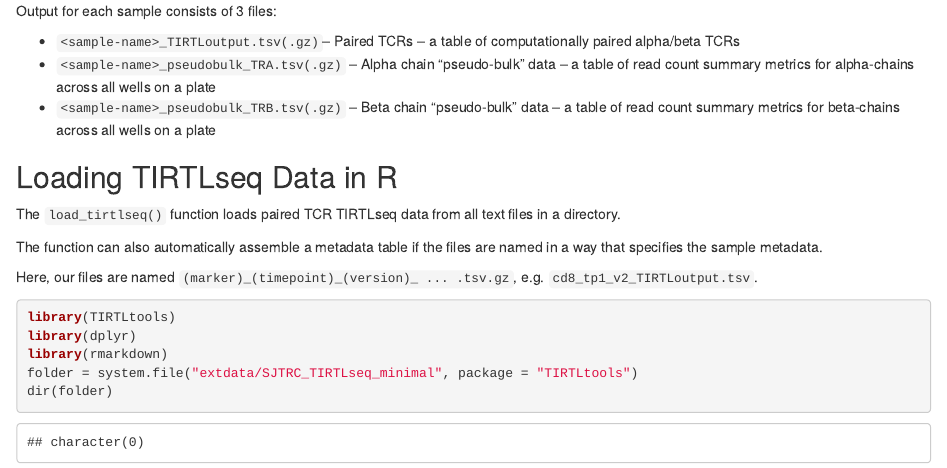
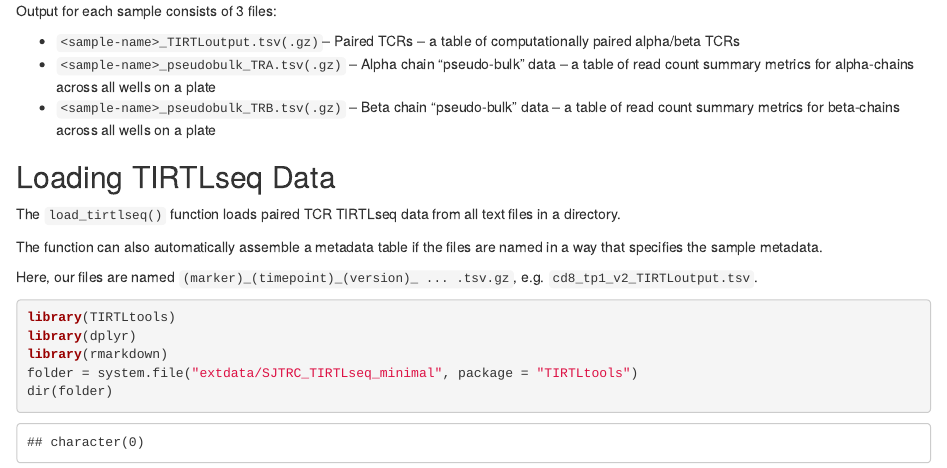
Before and after one commit to NicholasClark/TIRTLtools, an R Markdown document (vignettes/data_loading.Rmd): the page in a window 1100 px wide, from 190 px down. Rendered offline with R 4.5, knitr and Pandoc, with nearby package versions; some code elsewhere in the file could not run offline; common packages that the code uses without loading them are loaded.

Commit message:
fix small docs errors/warnings

```diff
--- a/_pkgdown.yml
+++ b/_pkgdown.yml
@@ -56,7 +56,7 @@ reference:
 
 - title: Other
   contents:
-  - lacks_concept(c("data_wrangling", "data_processing", "repertoire_analysis", "plotting", "stitchr", "well", "download", "data", "single-cell"))
+  - lacks_concept(c("data", "data_processing", "data_wrangling", "diversity", "download", "pairing", "plotting", "repertoire_analysis", "single-cell", "stitchr", "well"))
 
 
 
--- a/vignettes/data_loading.Rmd
+++ b/vignettes/data_loading.Rmd
@@ -14,7 +14,7 @@ Output for each sample consists of 3 files:
 - `<sample-name>_pseudobulk_TRA.tsv(.gz)` -- Alpha chain "pseudo-bulk" data -- a table of read count summary metrics for alpha-chains across all wells on a plate
 - `<sample-name>_pseudobulk_TRB.tsv(.gz)` -- Beta chain "pseudo-bulk" data -- a table of read count summary metrics for beta-chains across all wells on a plate
 
-## Loading TIRTLseq Data in R
+## Loading TIRTLseq Data
 
 The `load_tirtlseq()` function loads paired TCR TIRTLseq data from all text files in a directory.
 
```
